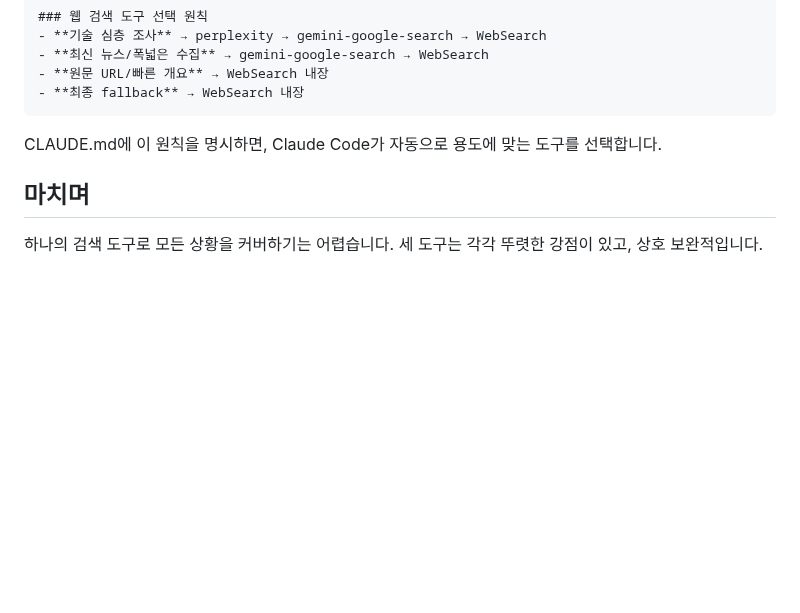
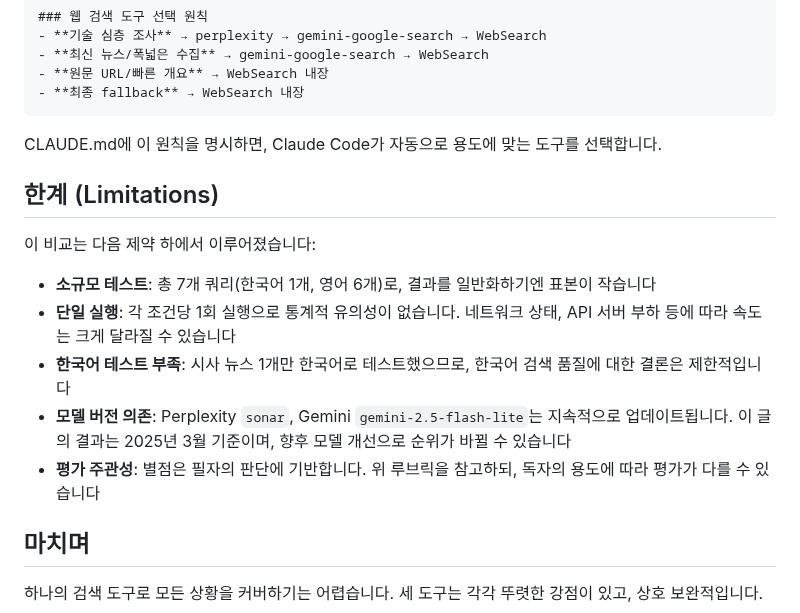
Before and after one commit to hansonkim/hansonkim.github.io, a Markdown page: src/posts/search-mcp-comparison.md, the part around the change. GitHub-like rendering; blank space fills up the shorter version.

Commit message:
Sync blog posts (update: claude-code-config-management.md, update: claude-code-hooks-blog-automation.md, update: deepseek_ocr_blog.md, update: search-mcp-comparison.md) - 2026. 3. 18. PM 6:39:41

```diff
--- a/src/posts/search-mcp-comparison.md
+++ b/src/posts/search-mcp-comparison.md
@@ -236,6 +236,16 @@ claude mcp add gemini-google-search \
 
 CLAUDE.md에 이 원칙을 명시하면, Claude Code가 자동으로 용도에 맞는 도구를 선택합니다.
 
+## 한계 (Limitations)
+
+이 비교는 다음 제약 하에서 이루어졌습니다:
+
+- **소규모 테스트**: 총 7개 쿼리(한국어 1개, 영어 6개)로, 결과를 일반화하기엔 표본이 작습니다
+- **단일 실행**: 각 조건당 1회 실행으로 통계적 유의성이 없습니다. 네트워크 상태, API 서버 부하 등에 따라 속도는 크게 달라질 수 있습니다
+- **한국어 테스트 부족**: 시사 뉴스 1개만 한국어로 테스트했으므로, 한국어 검색 품질에 대한 결론은 제한적입니다
+- **모델 버전 의존**: Perplexity `sonar`, Gemini `gemini-2.5-flash-lite`는 지속적으로 업데이트됩니다. 이 글의 결과는 2025년 3월 기준이며, 향후 모델 개선으로 순위가 바뀔 수 있습니다
+- **평가 주관성**: 별점은 필자의 판단에 기반합니다. 위 루브릭을 참고하되, 독자의 용도에 따라 평가가 다를 수 있습니다
+
 ## 마치며
 
 하나의 검색 도구로 모든 상황을 커버하기는 어렵습니다. 세 도구는 각각 뚜렷한 강점이 있고, 상호 보완적입니다.
```
